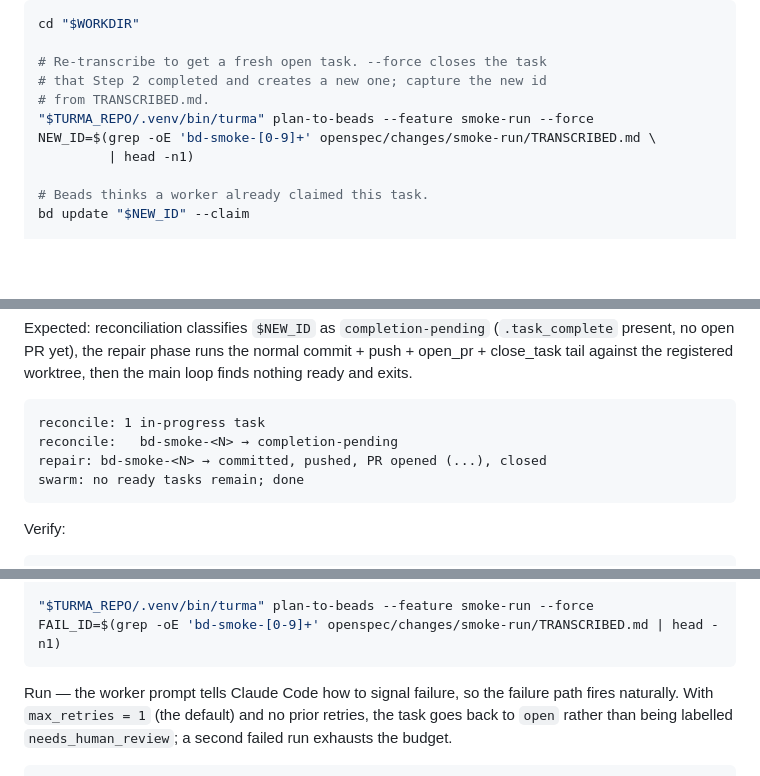
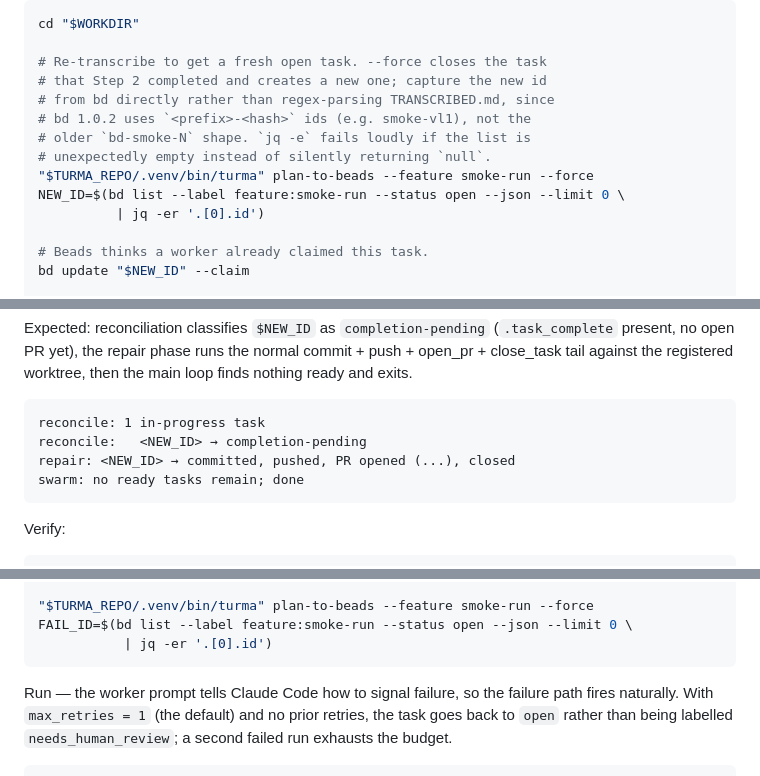
Before and after one commit to turma-dev/turma, a Markdown page: docs/smoke-turma-run.md, 3 parts joined by grey strips. GitHub-like rendering; blank space fills up the shorter version.

````diff
--- a/docs/smoke-turma-run.md
+++ b/docs/smoke-turma-run.md
@@ -172,10 +195,13 @@ cd "$WORKDIR"
 
 # Re-transcribe to get a fresh open task. --force closes the task
 # that Step 2 completed and creates a new one; capture the new id
-# from TRANSCRIBED.md.
+# from bd directly rather than regex-parsing TRANSCRIBED.md, since
+# bd 1.0.2 uses `<prefix>-<hash>` ids (e.g. smoke-vl1), not the
+# older `bd-smoke-N` shape. `jq -e` fails loudly if the list is
+# unexpectedly empty instead of silently returning `null`.
 "$TURMA_REPO/.venv/bin/turma" plan-to-beads --feature smoke-run --force
-NEW_ID=$(grep -oE 'bd-smoke-[0-9]+' openspec/changes/smoke-run/TRANSCRIBED.md \
-         | head -n1)
+NEW_ID=$(bd list --label feature:smoke-run --status open --json --limit 0 \
+          | jq -er '.[0].id')
 
 # Beads thinks a worker already claimed this task.
 bd update "$NEW_ID" --claim
@@ -207,8 +233,8 @@ loop finds nothing ready and exits.
 
 ```
 reconcile: 1 in-progress task
-reconcile:   bd-smoke-<N> → completion-pending
-repair: bd-smoke-<N> → committed, pushed, PR opened (...), closed
+reconcile:   <NEW_ID> → completion-pending
+repair: <NEW_ID> → committed, pushed, PR opened (...), closed
 swarm: no ready tasks remain; done
 ```
 
@@ -240,7 +266,8 @@ git commit -m "smoke: fail-path task"
 git push
 
 "$TURMA_REPO/.venv/bin/turma" plan-to-beads --feature smoke-run --force
-FAIL_ID=$(grep -oE 'bd-smoke-[0-9]+' openspec/changes/smoke-run/TRANSCRIBED.md | head -n1)
+FAIL_ID=$(bd list --label feature:smoke-run --status open --json --limit 0 \
+           | jq -er '.[0].id')
 ```
 
 Run — the worker prompt tells Claude Code how to signal failure,
````
Also changed, not shown: other parts of docs/smoke-turma-run.md (+33 -10 lines), CHANGELOG.md (+1 -0 lines).
